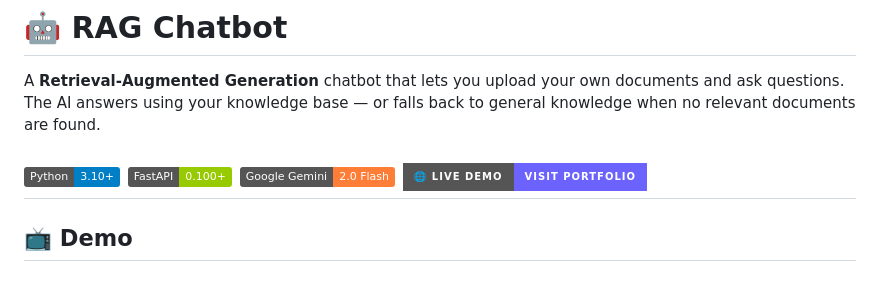
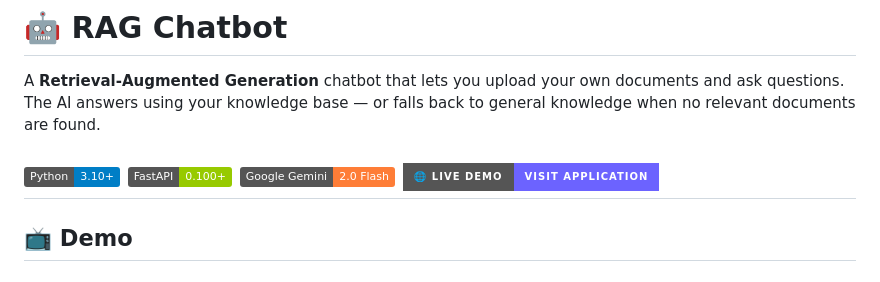
Before and after one commit to Anveshpavuluri7/RAG_Chatbot, a Markdown page: README.md, the part around the change. Drawn GitHub-style; badges without logos.

Commit message:
Updated hosted live link

```diff
--- a/README.md
+++ b/README.md
@@ -5,7 +5,7 @@ A **Retrieval-Augmented Generation** chatbot that lets you upload your own docum
 ![Python](https://img.shields.io/badge/Python-3.10+-blue)
 ![FastAPI](https://img.shields.io/badge/FastAPI-0.100+-green)
 ![Gemini](https://img.shields.io/badge/Google_Gemini-2.0_Flash-orange)
-[![Live Demo](https://img.shields.io/badge/🌐_Live_Demo-Visit_Portfolio-6c63ff?style=for-the-badge)](https://rag-chatbot-up84.onrender.com/)
+[![Live Demo](https://img.shields.io/badge/🌐_Live_Demo-Visit_Application-6c63ff?style=for-the-badge)](https://rag-chatbot-up84.onrender.com/)
 ---
 
 ## 📺 Demo
```
